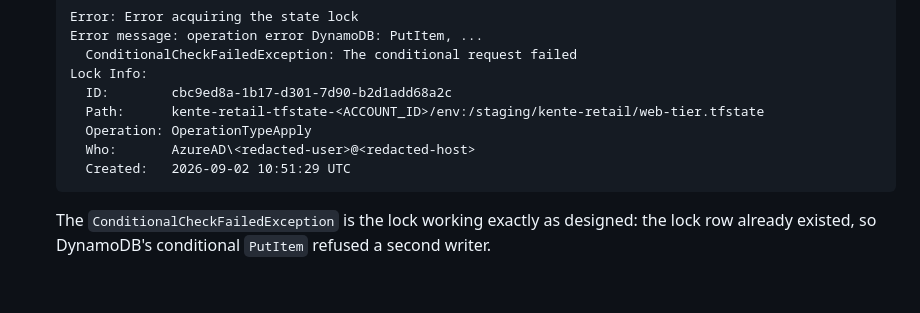
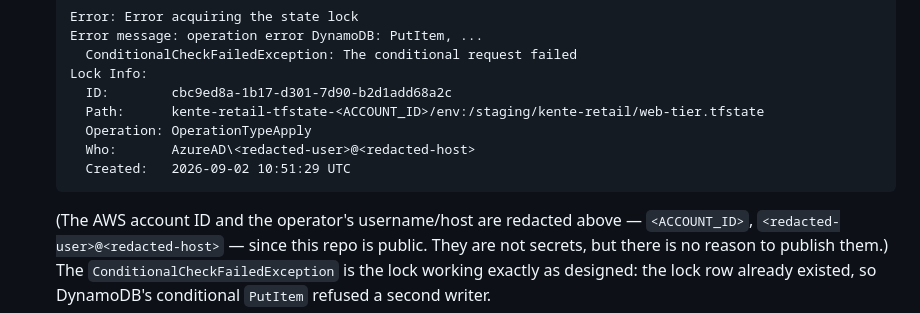
Before and after one commit to Bilal-Abubakari/kente-retail-iac-lab, a Markdown page: docs/INCIDENT-REPORT.md, the part around the change. GitHub-like rendering; blank space fills up the shorter version.

````diff
--- a/docs/INCIDENT-REPORT.md
+++ b/docs/INCIDENT-REPORT.md
@@ -126,6 +126,9 @@ understood the failure rather than flailing at it.
     Who:       AzureAD\<redacted-user>@<redacted-host>
     Created:   2026-09-02 10:51:29 UTC
   ```
+  (The AWS account ID and the operator's username/host are redacted above —
+  `<ACCOUNT_ID>`, `<redacted-user>@<redacted-host>` — since this repo is public.
+  They are not secrets, but there is no reason to publish them.)
   The `ConditionalCheckFailedException` is the lock working exactly as designed:
   the lock row already existed, so DynamoDB's conditional `PutItem` refused a
   second writer.
````
